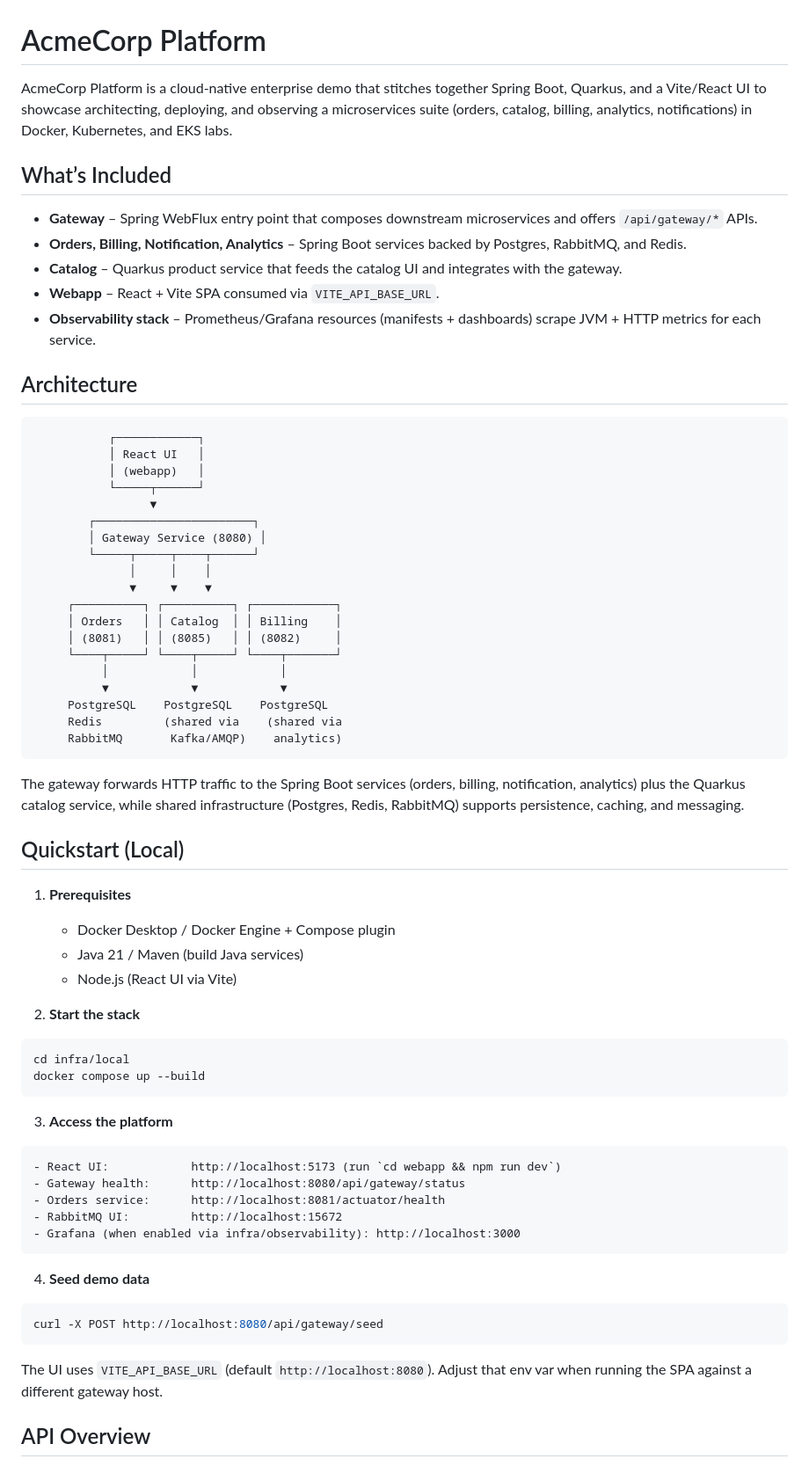
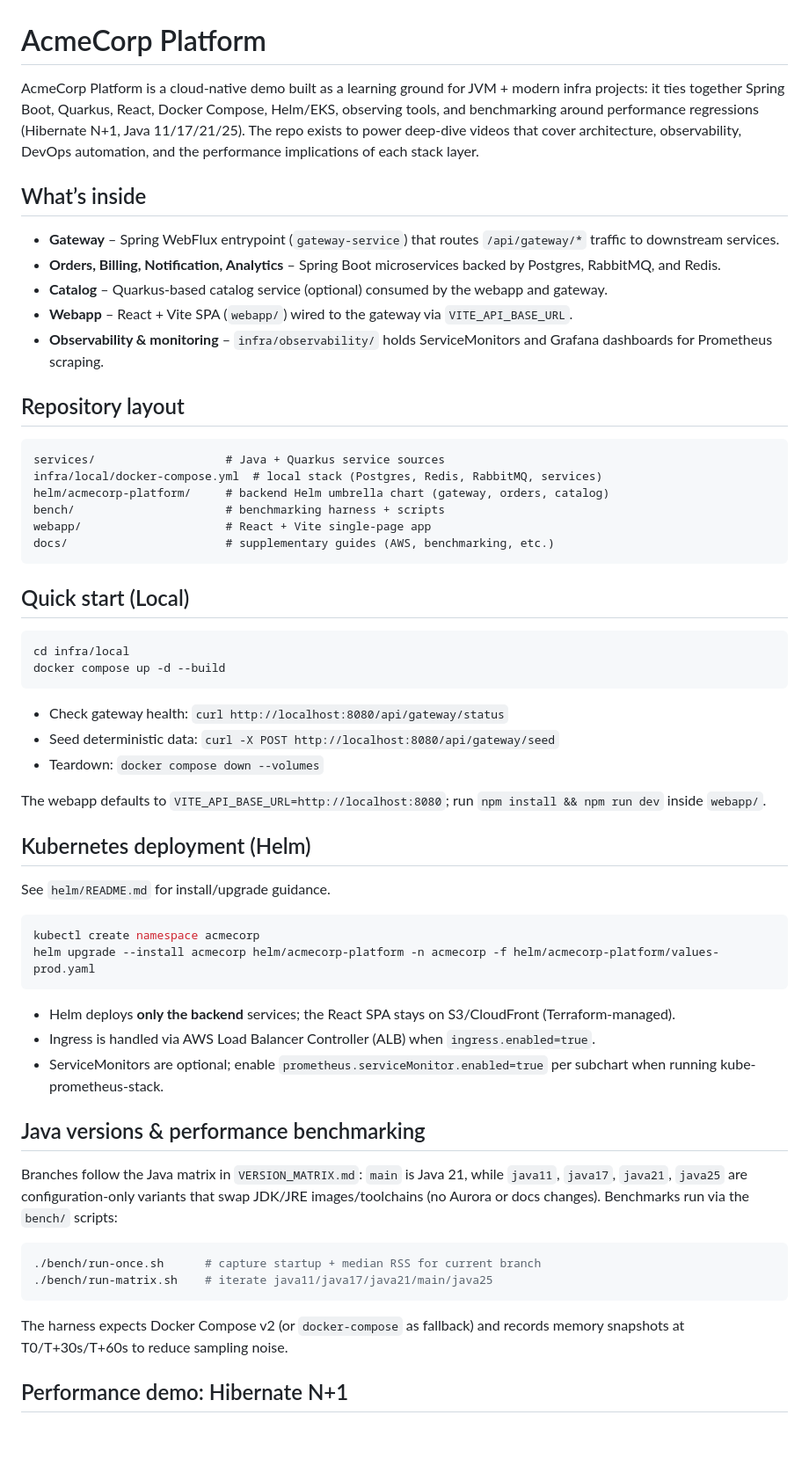
Before and after one commit to SaschaMoellering/acmecorp-platform, a Markdown page: README.md, the part around one of its changes. Shown at 88% size. GitHub-like rendering; blank space fills up the shorter version.

Commit message:
docs: expand README with setup, Helm, benchmarking, and AWS IAM auth

````diff
--- a/README.md
+++ b/README.md
@@ -1,72 +1,62 @@
 # AcmeCorp Platform
 
-AcmeCorp Platform is a cloud-native enterprise demo that stitches together Spring Boot, Quarkus, and a Vite/React UI to showcase architecting, deploying, and observing a microservices suite (orders, catalog, billing, analytics, notifications) in Docker, Kubernetes, and EKS labs.
+AcmeCorp Platform is a cloud-native demo built as a learning ground for JVM + modern infra projects: it ties together Spring Boot, Quarkus, React, Docker Compose, Helm/EKS, observing tools, and benchmarking around performance regressions (Hibernate N+1, Java 11/17/21/25). The repo exists to power deep-dive videos that cover architecture, observability, DevOps automation, and the performance implications of each stack layer.
 
-## What’s Included
+## What’s inside
 
-- **Gateway** – Spring WebFlux entry point that composes downstream microservices and offers `/api/gateway/*` APIs.
-- **Orders, Billing, Notification, Analytics** – Spring Boot services backed by Postgres, RabbitMQ, and Redis.
-- **Catalog** – Quarkus product service that feeds the catalog UI and integrates with the gateway.
-- **Webapp** – React + Vite SPA consumed via `VITE_API_BASE_URL`.
-- **Observability stack** – Prometheus/Grafana resources (manifests + dashboards) scrape JVM + HTTP metrics for each service.
+- **Gateway** – Spring WebFlux entrypoint (`gateway-service`) that routes `/api/gateway/*` traffic to downstream services.
+- **Orders, Billing, Notification, Analytics** – Spring Boot microservices backed by Postgres, RabbitMQ, and Redis.
+- **Catalog** – Quarkus-based catalog service (optional) consumed by the webapp and gateway.
+- **Webapp** – React + Vite SPA (`webapp/`) wired to the gateway via `VITE_API_BASE_URL`.
+- **Observability & monitoring** – `infra/observability/` holds ServiceMonitors and Grafana dashboards for Prometheus scraping.
 
-## Architecture
+## Repository layout
 
 ```
-           ┌────────────┐
-           │ React UI   │
-           │ (webapp)   │
-           └─────┬──────┘
-                 ▼
-        ┌───────────────────────┐
-        │ Gateway Service (8080) │
-        └─────┬─────┬────┬──────┘
-              │     │    │
-              ▼     ▼    ▼
-     ┌──────────┐ ┌──────────┐ ┌────────────┐
-     │ Orders   │ │ Catalog  │ │ Billing    │
-     │ (8081)   │ │ (8085)   │ │ (8082)     │
-     └────┬─────┘ └────┬─────┘ └────┬───────┘
-          │            │            │
-          ▼            ▼            ▼
-     PostgreSQL    PostgreSQL    PostgreSQL
-     Redis         (shared via    (shared via
-     RabbitMQ       Kafka/AMQP)    analytics)
+services/                   # Java + Quarkus service sources
+infra/local/docker-compose.yml  # local stack (Postgres, Redis, RabbitMQ, services)
+helm/acmecorp-platform/     # backend Helm umbrella chart (gateway, orders, catalog)
+bench/                      # benchmarking harness + scripts
+webapp/                     # React + Vite single-page app
+docs/                       # supplementary guides (AWS, benchmarking, etc.)
 ```
 
-The gateway forwards HTTP traffic to the Spring Boot services (orders, billing, notification, analytics) plus the Quarkus catalog service, while shared infrastructure (Postgres, Redis, RabbitMQ) supports persistence, caching, and messaging.
-
-## Quickstart (Local)
-
-1. **Prerequisites**
-   - Docker Desktop / Docker Engine + Compose plugin
-   - Java 21 / Maven (build Java services)
-   - Node.js (React UI via Vite)
-
-2. **Start the stack**
+## Quick start (Local)
 
 ```bash
 cd infra/local
-docker compose up --build
+docker compose up -d --build
 ```
 
-3. **Access the platform**
+- Check gateway health: `curl http://localhost:8080/api/gateway/status`
+- Seed deterministic data: `curl -X POST http://localhost:8080/api/gateway/seed`
+- Teardown: `docker compose down --volumes`
 
-```text
-- React UI:            http://localhost:5173 (run `cd webapp && npm run dev`)
-- Gateway health:      http://localhost:8080/api/gateway/status
-- Orders service:      http://localhost:8081/actuator/health
-- RabbitMQ UI:         http://localhost:15672
-- Grafana (when enabled via infra/observability): http://localhost:3000
+The webapp defaults to `VITE_API_BASE_URL=http://localhost:8080`; run `npm install && npm run dev` inside `webapp/`.
+
+## Kubernetes deployment (Helm)
+
+See `helm/README.md` for install/upgrade guidance.
+
+```bash
+kubectl create namespace acmecorp
+helm upgrade --install acmecorp helm/acmecorp-platform -n acmecorp -f helm/acmecorp-platform/values-prod.yaml
 ```
 
-4. **Seed demo data**
+- Helm deploys **only the backend** services; the React SPA stays on S3/CloudFront (Terraform-managed).
+- Ingress is handled via AWS Load Balancer Controller (ALB) when `ingress.enabled=true`.
+- ServiceMonitors are optional; enable `prometheus.serviceMonitor.enabled=true` per subchart when running kube-prometheus-stack.
+
+## Java versions & performance benchmarking
+
+Branches follow the Java matrix in `VERSION_MATRIX.md`: `main` is Java 21, while `java11`, `java17`, `java21`, `java25` are configuration-only variants that swap JDK/JRE images/toolchains (no Aurora or docs changes). Benchmarks run via the `bench/` scripts:
 
 ```bash
-curl -X POST http://localhost:8080/api/gateway/seed
+./bench/run-once.sh      # capture startup + median RSS for current branch
+./bench/run-matrix.sh    # iterate java11/java17/java21/main/java25
 ```
 
-The UI uses `VITE_API_BASE_URL` (default `http://localhost:8080`). Adjust that env var when running the SPA against a different gateway host.
+The harness expects Docker Compose v2 (or `docker-compose` as fallback) and records memory snapshots at T0/T+30s/T+60s to reduce sampling noise.
 
-## API Overview
+## Performance demo: Hibernate N+1
 
````
Also changed, not shown: other parts of README.md (+20 -43 lines).
